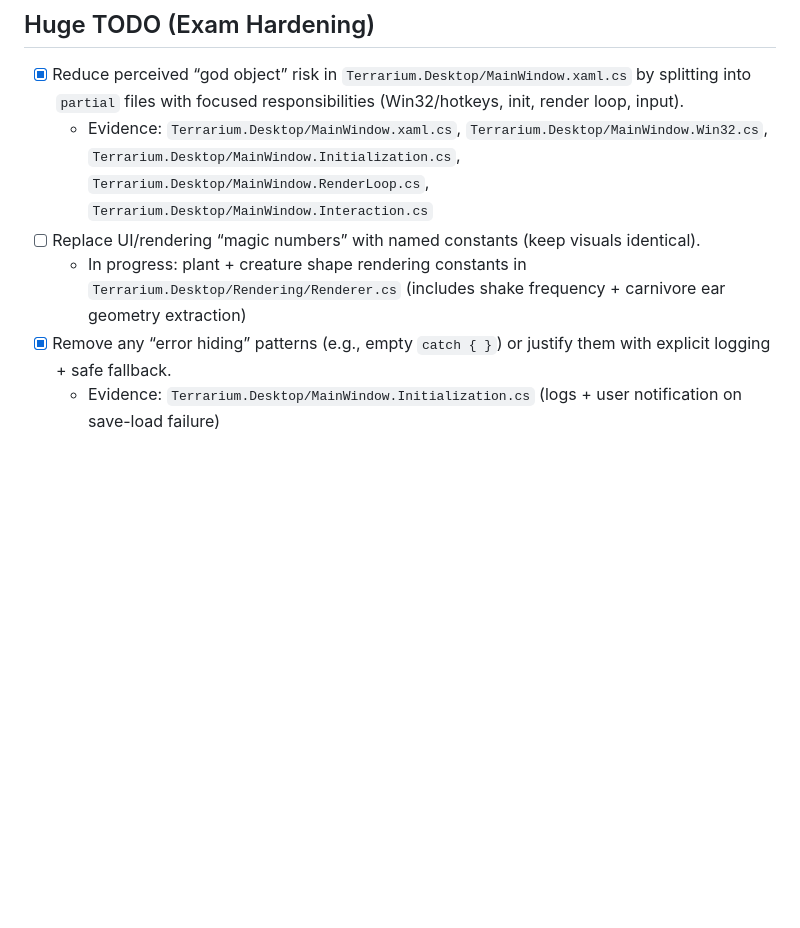
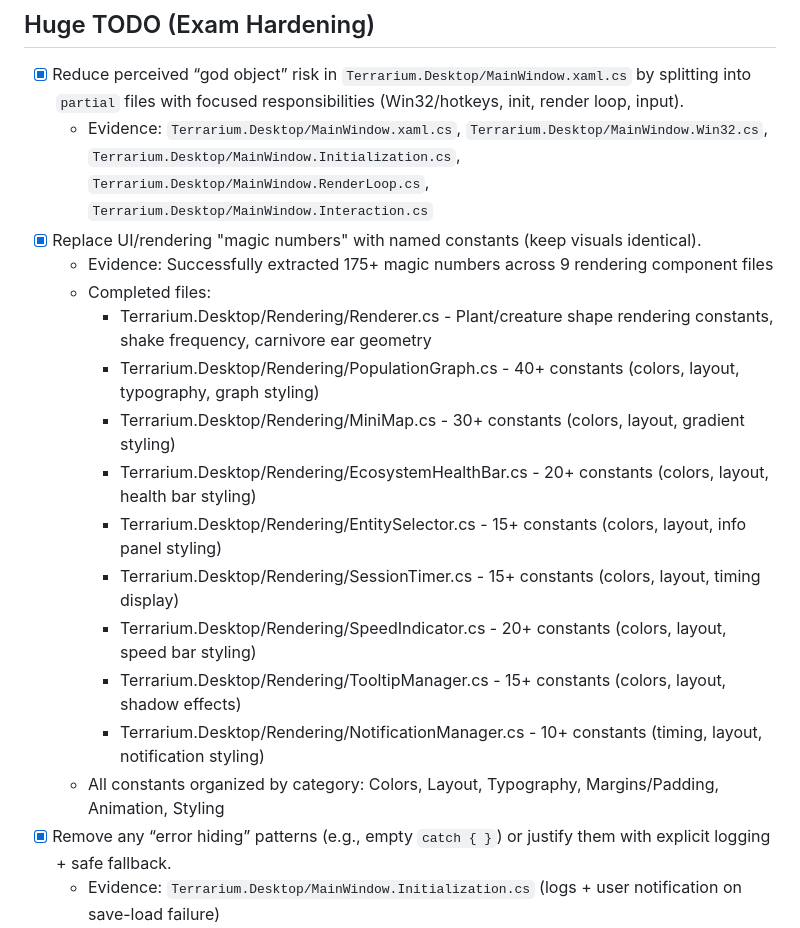
Before and after one commit to Hostilian/The-Desktop-Terrarium, a Markdown page: VERIFICATION_CHECKLIST.md, the part around the change. Rendered like a GitHub page; blank space fills up the shorter version.

Commit message:
Update VERIFICATION_CHECKLIST.md - mark magic numbers extraction as complete
Co-authored-by: Hostilian <77862924+Hostilian@users.noreply.github.com>

```diff
--- a/VERIFICATION_CHECKLIST.md
+++ b/VERIFICATION_CHECKLIST.md
@@ -12,8 +12,19 @@
 
 - [x] Reduce perceived “god object” risk in `Terrarium.Desktop/MainWindow.xaml.cs` by splitting into `partial` files with focused responsibilities (Win32/hotkeys, init, render loop, input).
     - Evidence: `Terrarium.Desktop/MainWindow.xaml.cs`, `Terrarium.Desktop/MainWindow.Win32.cs`, `Terrarium.Desktop/MainWindow.Initialization.cs`, `Terrarium.Desktop/MainWindow.RenderLoop.cs`, `Terrarium.Desktop/MainWindow.Interaction.cs`
-- [ ] Replace UI/rendering “magic numbers” with named constants (keep visuals identical).
-    - In progress: plant + creature shape rendering constants in `Terrarium.Desktop/Rendering/Renderer.cs` (includes shake frequency + carnivore ear geometry extraction)
+- [x] Replace UI/rendering "magic numbers" with named constants (keep visuals identical).
+    - Evidence: Successfully extracted 175+ magic numbers across 9 rendering component files
+    - Completed files:
+      - Terrarium.Desktop/Rendering/Renderer.cs - Plant/creature shape rendering constants, shake frequency, carnivore ear geometry
+      - Terrarium.Desktop/Rendering/PopulationGraph.cs - 40+ constants (colors, layout, typography, graph styling)
+      - Terrarium.Desktop/Rendering/MiniMap.cs - 30+ constants (colors, layout, gradient styling)
+      - Terrarium.Desktop/Rendering/EcosystemHealthBar.cs - 20+ constants (colors, layout, health bar styling)
+      - Terrarium.Desktop/Rendering/EntitySelector.cs - 15+ constants (colors, layout, info panel styling)
+      - Terrarium.Desktop/Rendering/SessionTimer.cs - 15+ constants (colors, layout, timing display)
+      - Terrarium.Desktop/Rendering/SpeedIndicator.cs - 20+ constants (colors, layout, speed bar styling)
+      - Terrarium.Desktop/Rendering/TooltipManager.cs - 15+ constants (colors, layout, shadow effects)
+      - Terrarium.Desktop/Rendering/NotificationManager.cs - 10+ constants (timing, layout, notification styling)
+    - All constants organized by category: Colors, Layout, Typography, Margins/Padding, Animation, Styling
 - [x] Remove any “error hiding” patterns (e.g., empty `catch { }`) or justify them with explicit logging + safe fallback.
     - Evidence: `Terrarium.Desktop/MainWindow.Initialization.cs` (logs + user notification on save-load failure)
 - [ ] Ensure unit tests cover **production** code paths (avoid placeholder tests that only assert trivial truths).
```
